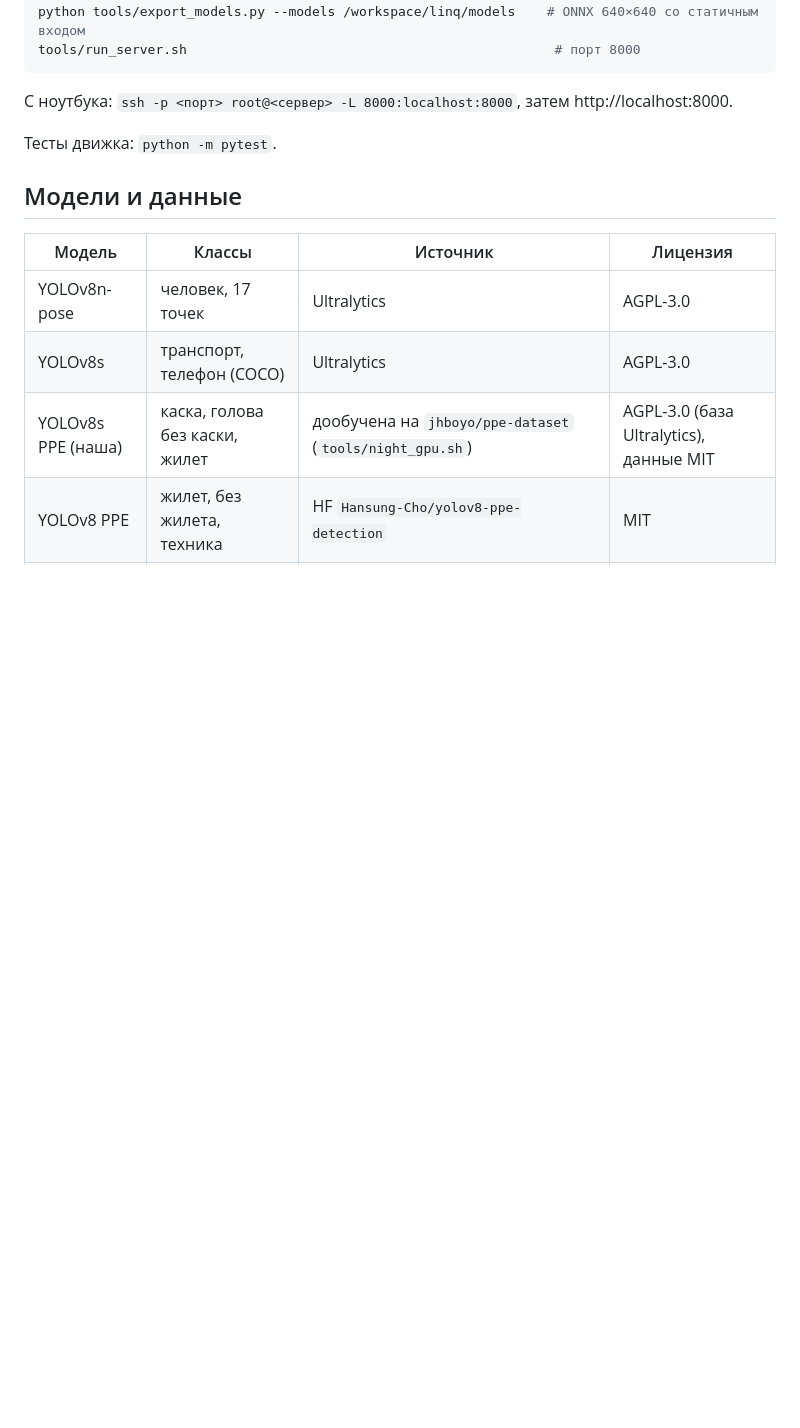
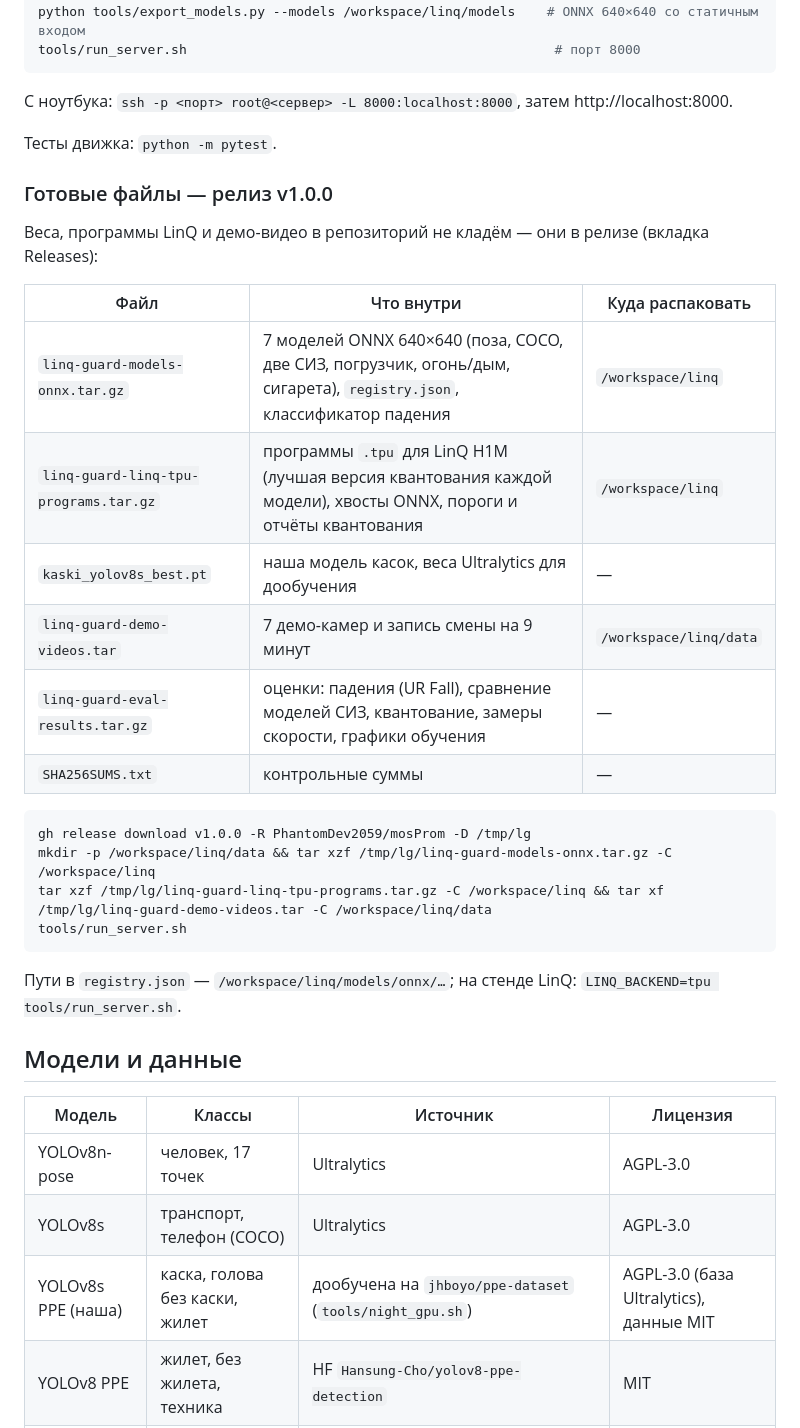
Before and after one commit to PhantomDev2059/mosProm, a Markdown page: README.md, the part around the change. GitHub-like rendering; blank space fills up the shorter version.

Commit message:
README: готовые файлы в релизе v1.0.0 — модели, программы LinQ, демо-видео, оценки

````diff
--- a/README.md
+++ b/README.md
@@ -94,6 +94,27 @@ tools/run_server.sh                                               # порт 800
 
 Тесты движка: `python -m pytest`.
 
+### Готовые файлы — релиз v1.0.0
+
+Веса, программы LinQ и демо-видео в репозиторий не кладём — они в релизе (вкладка Releases):
+
+| Файл | Что внутри | Куда распаковать |
+|---|---|---|
+| `linq-guard-models-onnx.tar.gz` | 7 моделей ONNX 640×640 (поза, COCO, две СИЗ, погрузчик, огонь/дым, сигарета), `registry.json`, классификатор падения | `/workspace/linq` |
+| `linq-guard-linq-tpu-programs.tar.gz` | программы `.tpu` для LinQ H1M (лучшая версия квантования каждой модели), хвосты ONNX, пороги и отчёты квантования | `/workspace/linq` |
+| `kaski_yolov8s_best.pt` | наша модель касок, веса Ultralytics для дообучения | — |
+| `linq-guard-demo-videos.tar` | 7 демо-камер и запись смены на 9 минут | `/workspace/linq/data` |
+| `linq-guard-eval-results.tar.gz` | оценки: падения (UR Fall), сравнение моделей СИЗ, квантование, замеры скорости, графики обучения | — |
+| `SHA256SUMS.txt` | контрольные суммы | — |
+
+```bash
+gh release download v1.0.0 -R PhantomDev2059/mosProm -D /tmp/lg
+mkdir -p /workspace/linq/data && tar xzf /tmp/lg/linq-guard-models-onnx.tar.gz -C /workspace/linq
+tar xzf /tmp/lg/linq-guard-linq-tpu-programs.tar.gz -C /workspace/linq && tar xf /tmp/lg/linq-guard-demo-videos.tar -C /workspace/linq/data
+tools/run_server.sh
+```
+Пути в `registry.json` — `/workspace/linq/models/onnx/…`; на стенде LinQ: `LINQ_BACKEND=tpu tools/run_server.sh`.
+
 ## Модели и данные
 
 | Модель | Классы | Источник | Лицензия |
````
